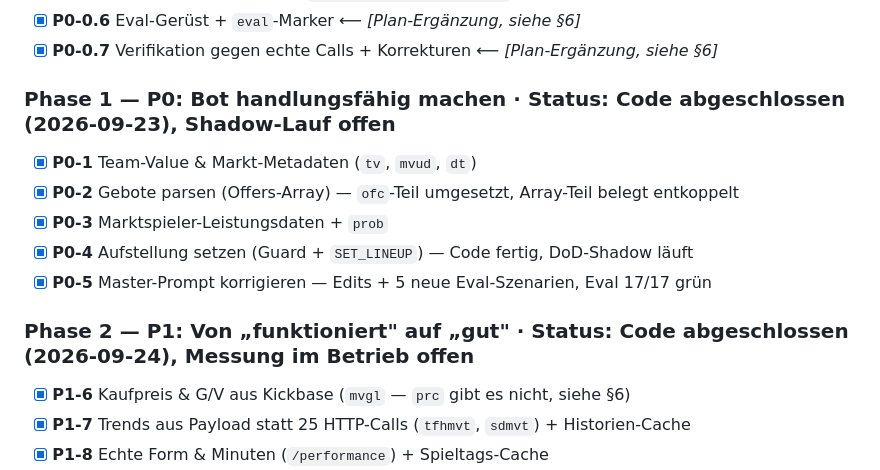
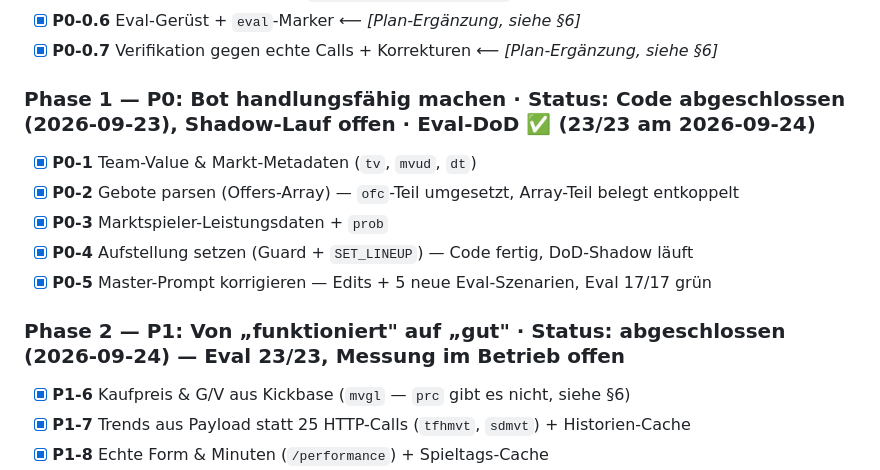
Before and after one commit to lenn07/kickbase-manager, a Markdown page: docs/optimizing_plan.md, the part around the change. GitHub-like rendering.

Commit message:
docs: phase 2 abgeschlossen, eval-dod abgehakt
Co-Authored-By: Claude Opus 5 <noreply@anthropic.com>

```diff
--- a/docs/optimizing_plan.md
+++ b/docs/optimizing_plan.md
@@ -55,14 +55,14 @@ prüfen — offene Fragen blockieren manche Pakete.
 - [x] **P0-0.6** Eval-Gerüst + `eval`-Marker  ⟵ *[Plan-Ergänzung, siehe §6]*
 - [x] **P0-0.7** Verifikation gegen echte Calls + Korrekturen  ⟵ *[Plan-Ergänzung, siehe §6]*
 
-### Phase 1 — P0: Bot handlungsfähig machen · Status: **Code abgeschlossen** (2026-09-23), Shadow-Lauf offen
+### Phase 1 — P0: Bot handlungsfähig machen · Status: **Code abgeschlossen** (2026-09-23), Shadow-Lauf offen · Eval-DoD ✅ (23/23 am 2026-09-24)
 - [x] **P0-1** Team-Value & Markt-Metadaten (`tv`, `mvud`, `dt`)
 - [x] **P0-2** Gebote parsen (Offers-Array) — `ofc`-Teil umgesetzt, Array-Teil belegt entkoppelt
 - [x] **P0-3** Marktspieler-Leistungsdaten + `prob`
 - [x] **P0-4** Aufstellung setzen (Guard + `SET_LINEUP`) — Code fertig, DoD-Shadow läuft
 - [x] **P0-5** Master-Prompt korrigieren — Edits + 5 neue Eval-Szenarien, Eval 17/17 grün
 
-### Phase 2 — P1: Von „funktioniert" auf „gut" · Status: **Code abgeschlossen** (2026-09-24), Messung im Betrieb offen
+### Phase 2 — P1: Von „funktioniert" auf „gut" · Status: **abgeschlossen** (2026-09-24) — Eval 23/23, Messung im Betrieb offen
 - [x] **P1-6** Kaufpreis & G/V aus Kickbase (`mvgl` — `prc` gibt es nicht, siehe §6)
 - [x] **P1-7** Trends aus Payload statt 25 HTTP-Calls (`tfhmvt`, `sdmvt`) + Historien-Cache
 - [x] **P1-8** Echte Form & Minuten (`/performance`) + Spieltags-Cache
```
